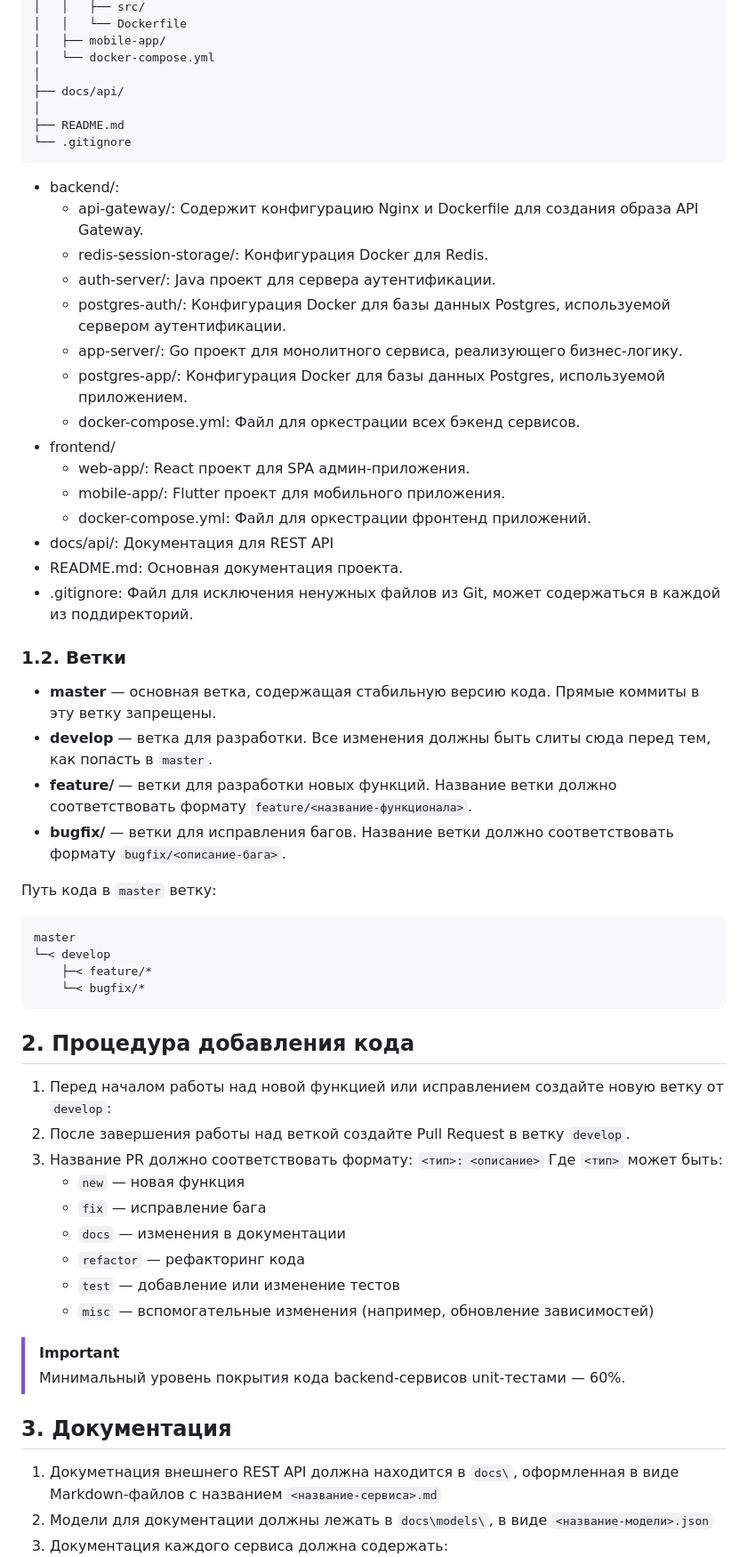
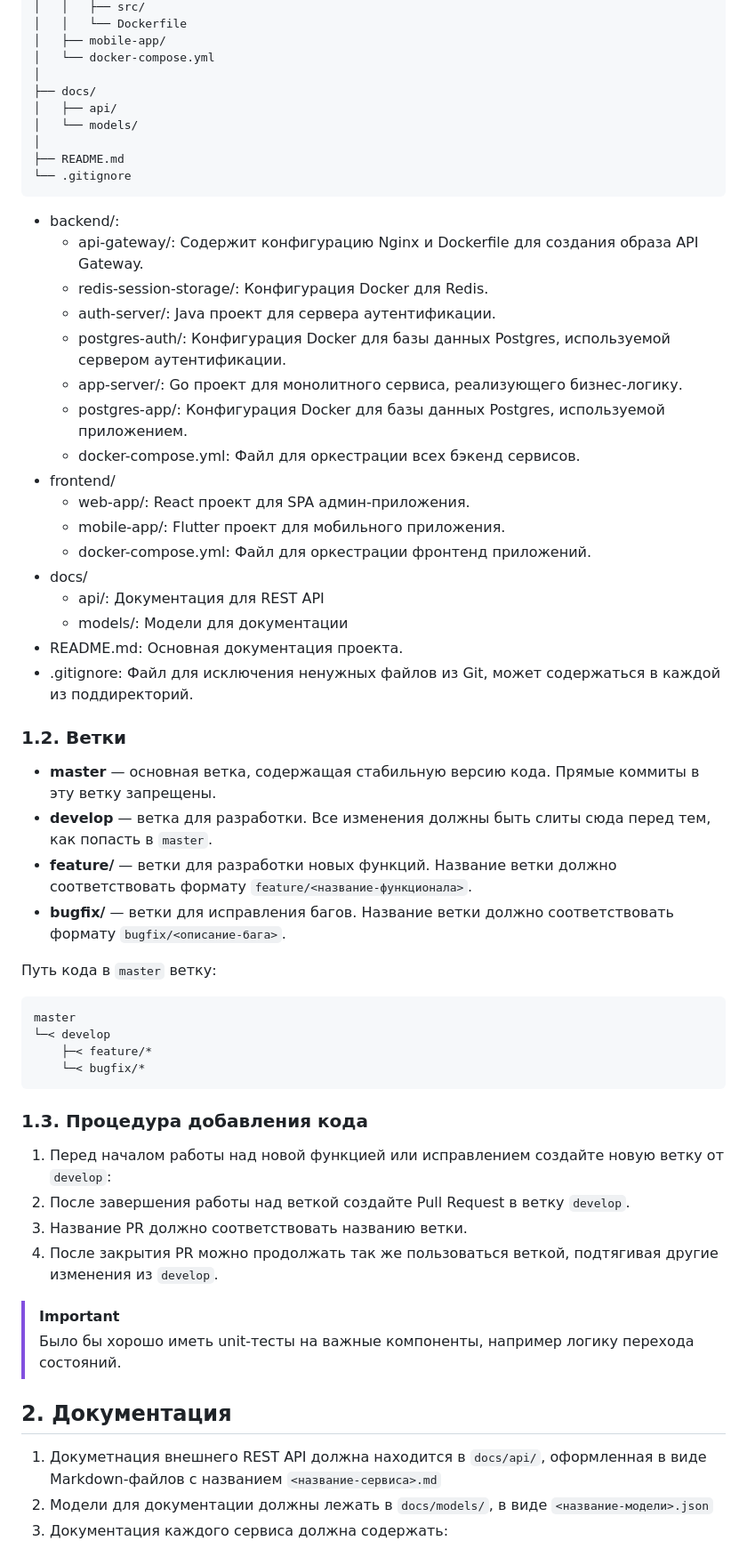
Before and after one commit to Glaz0k/archery-competitions-app, a Markdown page: README.md, the part around the change printed below. Shown: that part at 89% size. Drawn GitHub-style.

Commit message:
Restructured README.md

````diff
--- a/README.md
+++ b/README.md
@@ -29,34 +32,41 @@ archery-competitions-app/
 │   ├── mobile-app/
 │   └── docker-compose.yml
 │
-├── docs/api/
+├── docs/
+│   ├── api/
+│   └── models/
 │
 ├── README.md
 └── .gitignore
 ```
-* backend/:
-  * api-gateway/: Содержит конфигурацию Nginx и Dockerfile для создания образа API Gateway.
-  * redis-session-storage/: Конфигурация Docker для Redis.
-  * auth-server/: Java проект для сервера аутентификации.
-  * postgres-auth/: Конфигурация Docker для базы данных Postgres, используемой сервером аутентификации.
-  * app-server/: Go проект для монолитного сервиса, реализующего бизнес-логику.
-  * postgres-app/: Конфигурация Docker для базы данных Postgres, используемой приложением.
-  * docker-compose.yml: Файл для оркестрации всех бэкенд сервисов.
-* frontend/
-  * web-app/: React проект для SPA админ-приложения.
-  * mobile-app/: Flutter проект для мобильного приложения.
-  * docker-compose.yml: Файл для оркестрации фронтенд приложений.
-* docs/api/: Документация для REST API
-* README.md: Основная документация проекта.
-* .gitignore: Файл для исключения ненужных файлов из Git, может содержаться в каждой из поддиректорий.
+
+- backend/:
+  - api-gateway/: Содержит конфигурацию Nginx и Dockerfile для создания образа API Gateway.
+  - redis-session-storage/: Конфигурация Docker для Redis.
+  - auth-server/: Java проект для сервера аутентификации.
+  - postgres-auth/: Конфигурация Docker для базы данных Postgres, используемой сервером аутентификации.
+  - app-server/: Go проект для монолитного сервиса, реализующего бизнес-логику.
+  - postgres-app/: Конфигурация Docker для базы данных Postgres, используемой приложением.
+  - docker-compose.yml: Файл для оркестрации всех бэкенд сервисов.
+- frontend/
+  - web-app/: React проект для SPA админ-приложения.
+  - mobile-app/: Flutter проект для мобильного приложения.
+  - docker-compose.yml: Файл для оркестрации фронтенд приложений.
+- docs/
+  - api/: Документация для REST API
+  - models/: Модели для документации
+- README.md: Основная документация проекта.
+- .gitignore: Файл для исключения ненужных файлов из Git, может содержаться в каждой из поддиректорий.
 
 ### 1.2. Ветки
+
 - **master** — основная ветка, содержащая стабильную версию кода. Прямые коммиты в эту ветку запрещены.
 - **develop** — ветка для разработки. Все изменения должны быть слиты сюда перед тем, как попасть в `master`.
 - **feature/** — ветки для разработки новых функций. Название ветки должно соответствовать формату `feature/<название-функционала>`.
 - **bugfix/** — ветки для исправления багов. Название ветки должно соответствовать формату `bugfix/<описание-бага>`.
 
 Путь кода в `master` ветку:
+
 ```
 master
 └─< develop
@@ -64,23 +74,18 @@ master
     └─< bugfix/*
 ```
 
-## 2. Процедура добавления кода
+### 1.3. Процедура добавления кода
+
 1. Перед началом работы над новой функцией или исправлением создайте новую ветку от `develop`:
 2. После завершения работы над веткой создайте Pull Request в ветку `develop`.
-3. Название PR должно соответствовать формату:
-   `<тип>: <описание>`
-   Где `<тип>` может быть:
-   * `new` — новая функция
-   * `fix` — исправление бага
-   * `docs` — изменения в документации
-   * `refactor` — рефакторинг кода
-   * `test` — добавление или изменение тестов
-   * `misc` — вспомогательные изменения (например, обновление зависимостей)
+3. Название PR должно соответствовать названию ветки.
+4. После закрытия PR можно продолжать так же пользоваться веткой, подтягивая другие изменения из `develop`.
 
 > [!IMPORTANT]
-> Минимальный уровень покрытия кода backend-сервисов unit-тестами — 60%.
+> Было бы хорошо иметь unit-тесты на важные компоненты, например логику перехода состояний.
 
-## 3. Документация
-1. Докуметнация внешнего REST API должна находится в `docs\`, оформленная в виде Markdown-файлов с названием `<название-сервиса>.md`
-2. Модели для документации должны лежать в `docs\models\`, в виде `<название-модели>.json`
+## 2. Документация
+
+1. Докуметнация внешнего REST API должна находится в `docs/api/`, оформленная в виде Markdown-файлов с названием `<название-сервиса>.md`
+2. Модели для документации должны лежать в `docs/models/`, в виде `<название-модели>.json`
 3. Документация каждого сервиса должна содержать:
````
Also changed, not shown: other parts of README.md (+19 -61 lines), docs/example.md (added, +49 -0 lines).
